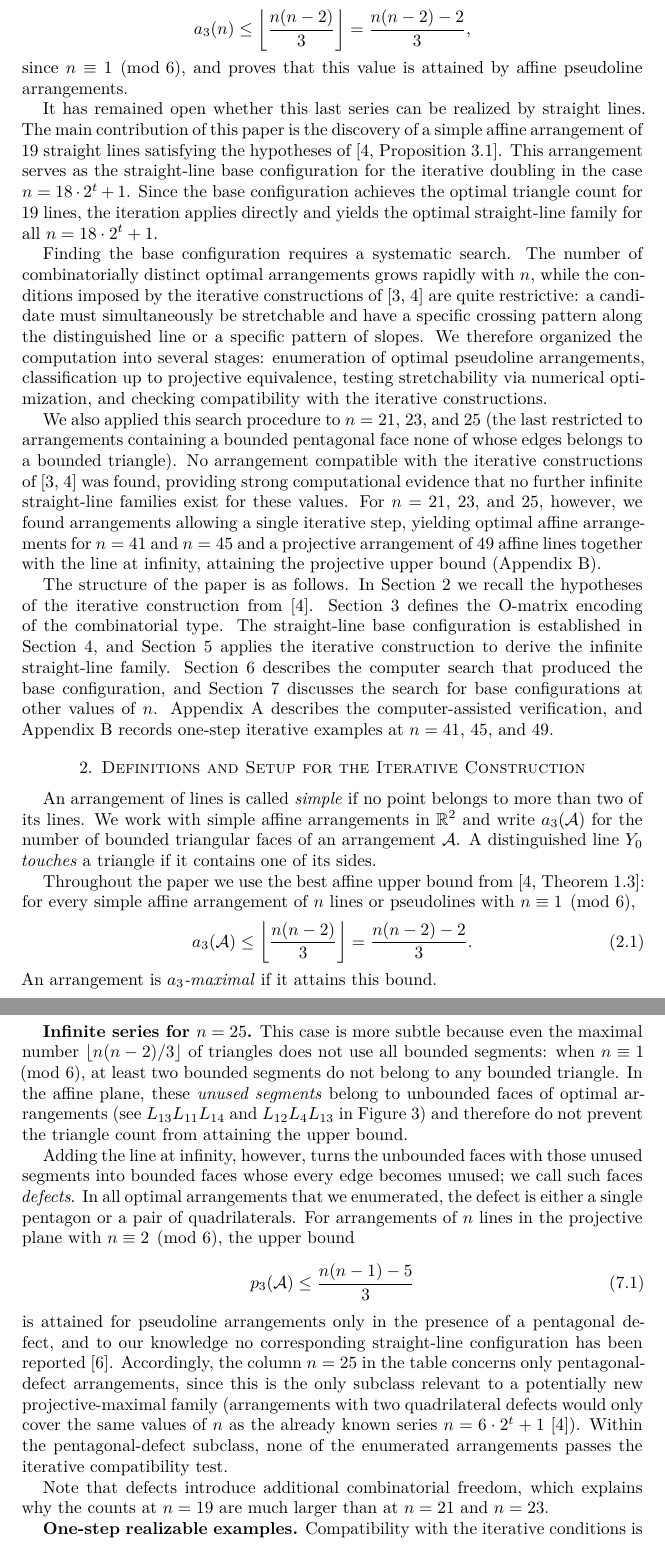
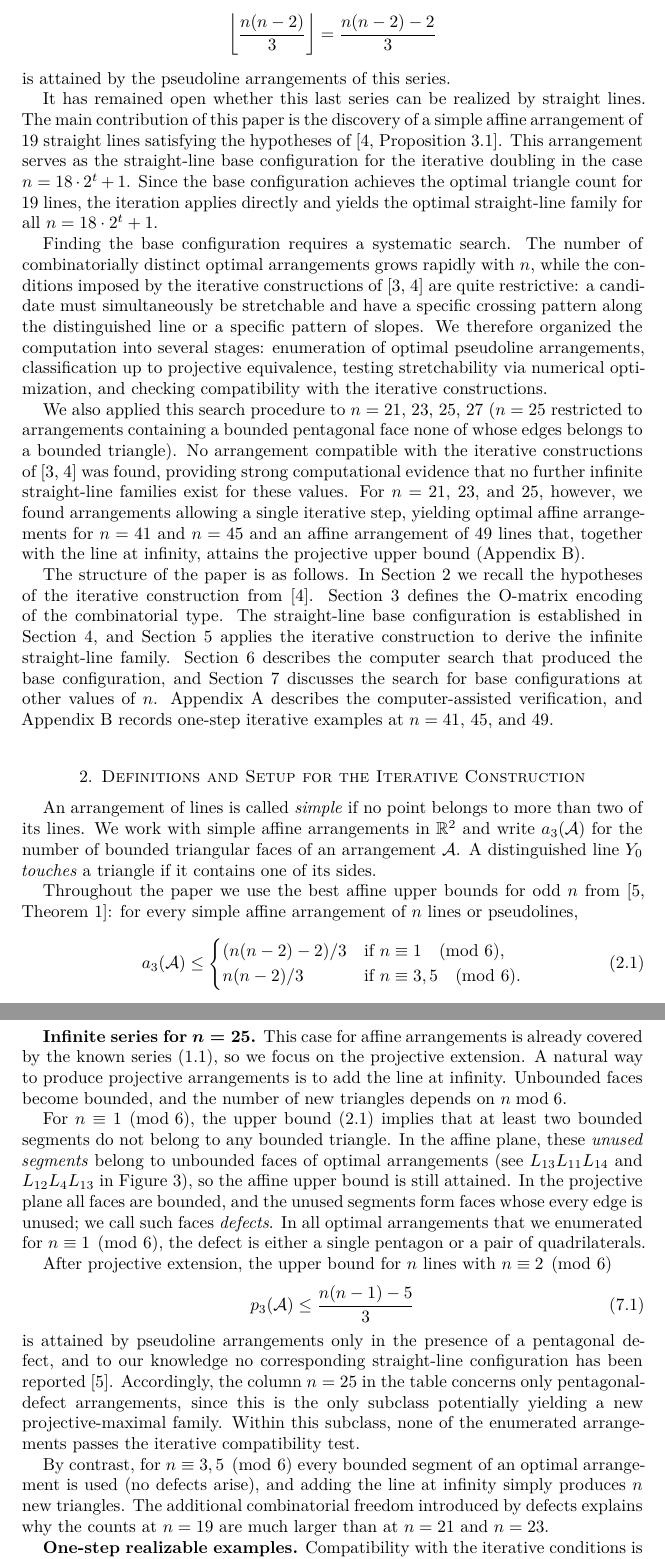
Before and after one commit to parpalak/triangle-maximal-18-series, a LaTeX paper (preprint/main.tex, which reads preprint/sections/discussion.tex, preprint/sections/introduction.tex, preprint/sections/iterative_framework.tex): two parts of pages 2 and 11 of 19, joined at a grey line, cut so that both start at the same text. Compiled offline with pdfLaTeX.

Commit message:
Preprint updates

```diff
--- a/preprint/sections/discussion.tex
+++ b/preprint/sections/discussion.tex
@@ -62,38 +62,44 @@ Thus, for $n=21$ and $n=23$, the
 computations provide strong evidence against the existence of new
 infinite iterative series of type~\cite{forge1998,bartholdi2007}.
 
-\textbf{Infinite series for $n=25$.}
-This case is more subtle because even the maximal number
-$\lfloor n(n-2)/3\rfloor$ of triangles does not use all bounded segments:
-when $n\equiv 1\pmod{6}$, at least two bounded segments do not belong
-to any bounded triangle. In the affine plane, these \emph{unused segments} belong to
-unbounded faces of optimal arrangements (see $L_{13}L_{11}L_{14}$
-and $L_{12}L_{4}L_{13}$ in Figure~\ref{fig:pseudolines})
-and therefore do not prevent the triangle count from attaining the upper bound.
+\textbf{Infinite series for $\boldsymbol{n=25}$.}
+This case for affine arrangements is already covered by the known
+series~\eqref{eq:known-series}, so we focus on the projective extension.
+A natural way to produce projective arrangements is to add the line at
+infinity. Unbounded faces become bounded, and the number of new triangles
+depends on $n\bmod 6$.
 
-Adding the line at infinity, however, turns the unbounded faces with those
-unused segments into bounded faces whose every edge becomes unused;
-we call such faces \emph{defects}.
-In all optimal arrangements that we enumerated, the defect is either a
-single pentagon or a pair of quadrilaterals.
-For arrangements of $n$ lines in the projective plane with $n\equiv 2\pmod{6}$, the upper bound
+For $n\equiv 1\pmod{6}$, the upper bound~\eqref{eq:upper-bound} implies that at least two
+bounded segments do not belong to any bounded triangle.
+In the affine plane, these \emph{unused segments}
+belong to unbounded faces of optimal arrangements (see
+$L_{13}L_{11}L_{14}$ and $L_{12}L_{4}L_{13}$ in
+Figure~\ref{fig:pseudolines}), so the affine
+upper bound is still attained. In the projective plane all faces are bounded,
+and the unused segments form faces whose every edge is unused;
+we call such faces \emph{defects}. In all optimal
+arrangements that we enumerated for $n\equiv 1\pmod{6}$, the defect
+is either a single pentagon or a pair of quadrilaterals.
+
+After projective extension, the upper bound for $n$ lines with
+$n\equiv 2\pmod{6}$
 \begin{equation}\label{eq:blanc-projective-bound}
   p_3(\cA)\le \frac{n(n-1)-5}{3}
 \end{equation}
-is attained for pseudoline arrangements only in the presence of a pentagonal
-defect, and to our knowledge no corresponding straight-line configuration has
-been reported~\cite{blanc2011}.
-Accordingly, the column $n=25$ in the table concerns only pentagonal-defect
-arrangements, since this is the only subclass relevant to a potentially new
-projective-maximal family (arrangements with two quadrilateral defects
-would only cover the same values of $n$ as the already known series
-$n=6\cdot 2^t+1$~\cite{bartholdi2007}).
-Within the pentagonal-defect subclass, none of the enumerated
-arrangements passes the iterative compatibility test.
+is attained by pseudoline arrangements only in the presence of a
+pentagonal defect, and to our knowledge no corresponding straight-line
+configuration has been reported~\cite{blanc2011}.
+Accordingly, the column $n=25$ in the
+table concerns only pentagonal-defect arrangements, since this is the
+only subclass potentially yielding a new projective-maximal family.
+Within this subclass, none of the enumerated arrangements passes the
+iterative compatibility test.
 
-Note that defects introduce additional combinatorial freedom,
-which explains why the counts at $n=19$ are much larger than at $n=21$
-and $n=23$.
+By contrast, for $n\equiv 3,5\pmod{6}$ every bounded segment of an
+optimal arrangement is used (no defects arise), and adding the line at
+infinity simply produces $n$ new triangles. The additional combinatorial freedom introduced by
+defects explains why the counts at $n=19$ are much larger than at
+$n=21$ and $n=23$.
 
 \textbf{One-step realizable examples.}
 Compatibility with the iterative conditions is a stronger requirement than
--- a/preprint/sections/introduction.tex
+++ b/preprint/sections/introduction.tex
@@ -36,20 +36,20 @@ and a series of affine pseudoline arrangements for
 \end{equation*}
 A pseudoline arrangement is an arrangement of curves, not necessarily
 straight, each pair crossing exactly once.
-For this last family, \cite[Theorem~1.3]{bartholdi2007} gives the exact affine
-upper bound
+This last family has $n\equiv 1\pmod 6$, and
+\cite[Theorem~1.3]{bartholdi2007} proves that the exact affine upper
+bound
 \begin{equation*}
-  a_3(n)\le \left\lfloor \frac{n(n-2)}{3}\right\rfloor
+  \left\lfloor \frac{n(n-2)}{3}\right\rfloor
   =
-  \frac{n(n-2)-2}{3},
+  \frac{n(n-2)-2}{3}
 \end{equation*}
-since $n\equiv 1\pmod 6$, and proves that this value is attained by affine
-pseudoline arrangements.
+is attained by the pseudoline arrangements of this series.
 
 It has remained open whether this last series can be realized by straight lines.
 The main contribution of this paper is the discovery of a simple affine
 arrangement of $19$ straight lines satisfying the
-hypotheses of \cite[Proposition~3.1]{bartholdi2007}. This arrangement serves as
+hypotheses of~\cite[Proposition~3.1]{bartholdi2007}. This arrangement serves as
 the straight-line base configuration for the iterative doubling in the case
 $n=18\cdot 2^t+1$. Since the base configuration achieves the optimal triangle
 count for $19$ lines, the iteration applies directly and yields the optimal
@@ -65,7 +65,7 @@ computation into several stages: enumeration of optimal pseudoline arrangements,
 classification up to projective equivalence, testing stretchability via
 numerical optimization, and checking compatibility with the iterative constructions.
 
-We also applied this search procedure to $n=21$, $23$, and $25$ (the last restricted to
+We also applied this search procedure to $n=21$, $23$, $25$, $27$ ($n=25$ restricted to
 arrangements containing a bounded pentagonal face none of whose edges belongs
 to a bounded triangle). No arrangement compatible with the iterative constructions
 of~\cite{forge1998,bartholdi2007} was found, providing strong computational evidence
@@ -73,8 +73,8 @@ that no further infinite straight-line families exist for
 these values. For $n=21$, $23$, and $25$,
 however, we found arrangements allowing a single iterative step,
 yielding optimal affine arrangements for $n=41$ and $n=45$
-and a projective arrangement of $49$ affine lines together with the line at infinity,
-attaining the projective upper bound (Appendix~\ref{sec:appendix-one-step}).
+and an affine arrangement of $49$ lines that, together with the line at infinity,
+attains the projective upper bound (Appendix~\ref{sec:appendix-one-step}).
 
 \begin{figure}[!ht]
 \centering
--- a/preprint/sections/iterative_framework.tex
+++ b/preprint/sections/iterative_framework.tex
@@ -6,15 +6,16 @@ $\mathbb{R}^2$ and write $a_3(\cA)$ for the number of bounded triangular
 faces of an arrangement~$\cA$. A distinguished line $Y_0$ \emph{touches} a
 triangle if it contains one of its sides.
 
-Throughout the paper we use the best affine upper bound from
-\cite[Theorem~1.3]{bartholdi2007}: for every simple affine
-arrangement of $n$ lines or pseudolines with $n\equiv 1\pmod{6}$,
-\begin{equation}\label{eq:bbl-upper-bound}
-  a_3(\cA)\le \left\lfloor \frac{n(n-2)}{3}\right\rfloor
-  =
-  \frac{n(n-2)-2}{3}.
+Throughout the paper we use the best affine upper bounds for odd $n$
+from \cite[Theorem~1]{blanc2011}: for every simple affine arrangement
+of $n$ lines or pseudolines,
+\begin{equation}\label{eq:upper-bound}
+  a_3(\cA)\le
+  \begin{cases}
+    (n(n-2)-2)/3 & \text{if } n\equiv 1\pmod{6}, \\
+    n(n-2)/3 & \text{if } n\equiv 3,5\pmod{6}.
+  \end{cases}
 \end{equation}
-An arrangement is \emph{$a_3$-maximal} if it attains this bound.
 
 We use the following affine formulation of the iterative step from
 \cite[Proposition~3.1 and Remark~3.2]{bartholdi2007}.
```
Also changed, not shown: preprint/refs.bib (+1 -1 lines), preprint/sections/abstract.tex (+2 -2 lines), preprint/sections/base_configuration.tex (+5 -5 lines), preprint/sections/computational_search.tex (+3 -3 lines), preprint/sections/finite_wrapping_example.tex (+4 -4 lines), preprint/sections/iterative_family.tex (+3 -3 lines), preprint/sections/o_matrix_encoding.tex (+1 -1 lines), preprint/sections/discussion.tex (4 more changed lines), preprint/sections/introduction.tex (6 more changed lines).
